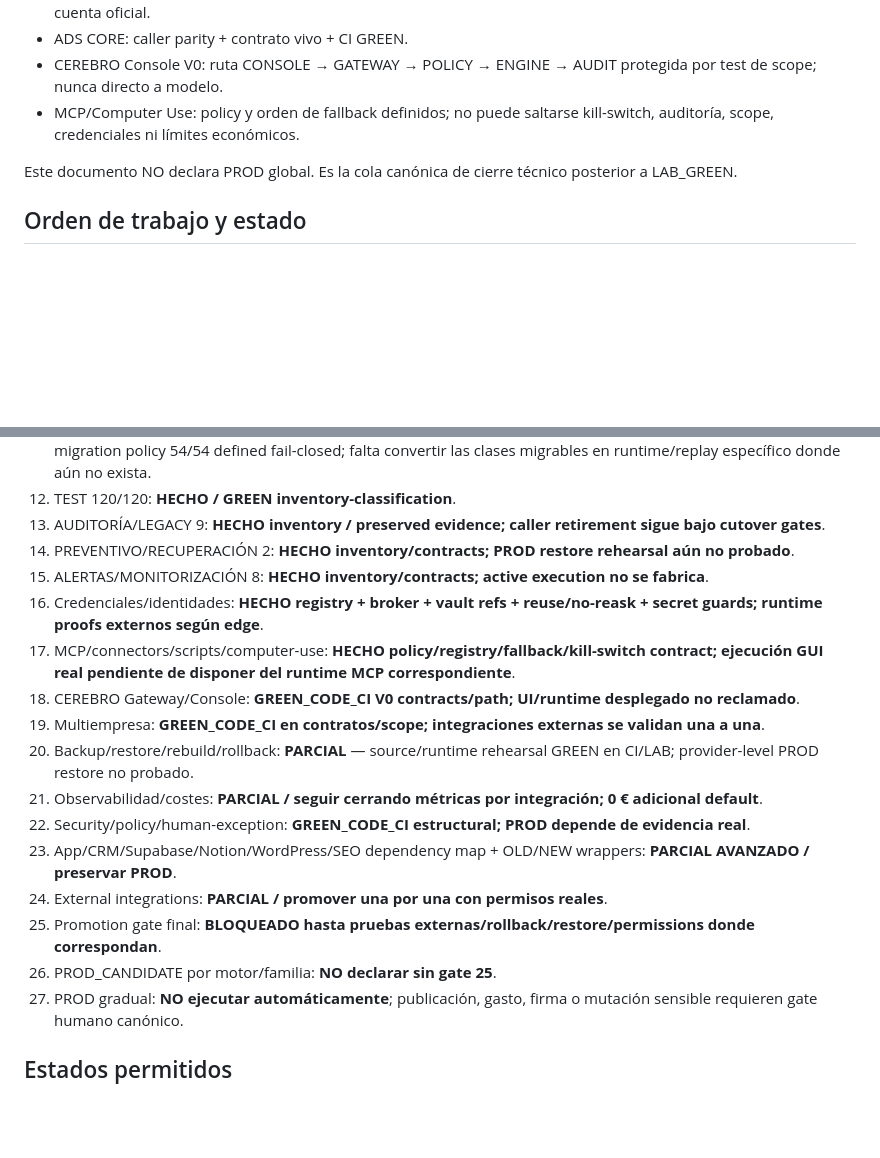
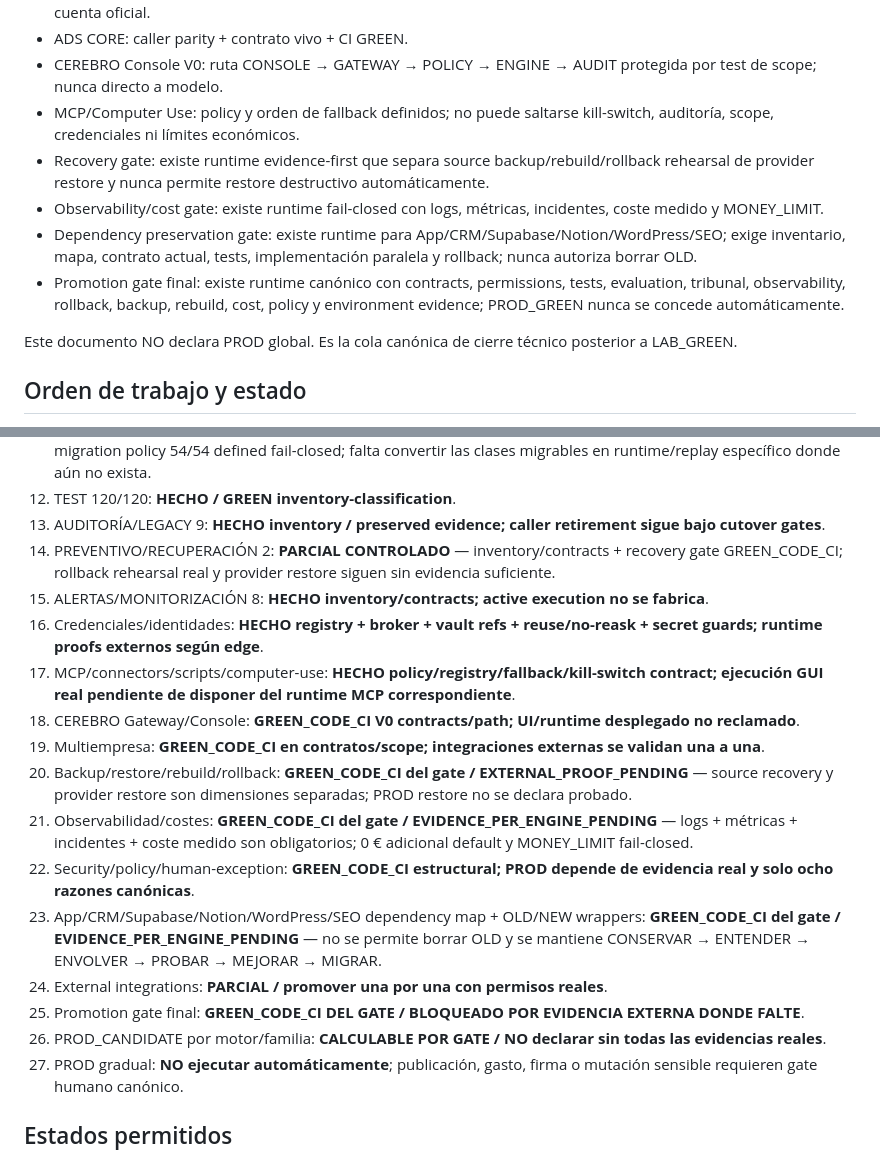
Before and after one commit to carlosjmunoz78/capital-mapa-pro, a Markdown page: cerebro-os/docs/CEREBRO_MASTER_REMAINING_GREEN_LOOP_2026-09-12.md, 2 parts joined by grey strips. Drawn GitHub-style; blank space fills up the shorter version.

Commit message:
docs: record recovery observability dependency and promotion gates

```diff
--- a/cerebro-os/docs/CEREBRO_MASTER_REMAINING_GREEN_LOOP_2026-09-12.md
+++ b/cerebro-os/docs/CEREBRO_MASTER_REMAINING_GREEN_LOOP_2026-09-12.md
@@ -10,6 +10,10 @@ Estado de partida y progreso verificado:
 - ADS CORE: caller parity + contrato vivo + CI GREEN.
 - CEREBRO Console V0: ruta CONSOLE → GATEWAY → POLICY → ENGINE → AUDIT protegida por test de scope; nunca directo a modelo.
 - MCP/Computer Use: policy y orden de fallback definidos; no puede saltarse kill-switch, auditoría, scope, credenciales ni límites económicos.
+- Recovery gate: existe runtime evidence-first que separa source backup/rebuild/rollback rehearsal de provider restore y nunca permite restore destructivo automáticamente.
+- Observability/cost gate: existe runtime fail-closed con logs, métricas, incidentes, coste medido y MONEY_LIMIT.
+- Dependency preservation gate: existe runtime para App/CRM/Supabase/Notion/WordPress/SEO; exige inventario, mapa, contrato actual, tests, implementación paralela y rollback; nunca autoriza borrar OLD.
+- Promotion gate final: existe runtime canónico con contracts, permissions, tests, evaluation, tribunal, observability, rollback, backup, rebuild, cost, policy y environment evidence; PROD_GREEN nunca se concede automáticamente.
 
 Este documento NO declara PROD global. Es la cola canónica de cierre técnico posterior a LAB_GREEN.
 
@@ -28,19 +32,19 @@ Este documento NO declara PROD global. Es la cola canónica de cierre técnico p
 11. CORE 62/62: **PARCIAL AVANZADO** — inventory 62/62 GREEN, active-edge parity 8/8 GREEN_CODE_CI, inactive migration policy 54/54 defined fail-closed; falta convertir las clases migrables en runtime/replay específico donde aún no exista.
 12. TEST 120/120: **HECHO / GREEN inventory-classification**.
 13. AUDITORÍA/LEGACY 9: **HECHO inventory / preserved evidence; caller retirement sigue bajo cutover gates**.
-14. PREVENTIVO/RECUPERACIÓN 2: **HECHO inventory/contracts; PROD restore rehearsal aún no probado**.
+14. PREVENTIVO/RECUPERACIÓN 2: **PARCIAL CONTROLADO** — inventory/contracts + recovery gate GREEN_CODE_CI; rollback rehearsal real y provider restore siguen sin evidencia suficiente.
 15. ALERTAS/MONITORIZACIÓN 8: **HECHO inventory/contracts; active execution no se fabrica**.
 16. Credenciales/identidades: **HECHO registry + broker + vault refs + reuse/no-reask + secret guards; runtime proofs externos según edge**.
 17. MCP/connectors/scripts/computer-use: **HECHO policy/registry/fallback/kill-switch contract; ejecución GUI real pendiente de disponer del runtime MCP correspondiente**.
 18. CEREBRO Gateway/Console: **GREEN_CODE_CI V0 contracts/path; UI/runtime desplegado no reclamado**.
 19. Multiempresa: **GREEN_CODE_CI en contratos/scope; integraciones externas se validan una a una**.
-20. Backup/restore/rebuild/rollback: **PARCIAL** — source/runtime rehearsal GREEN en CI/LAB; provider-level PROD restore no probado.
-21. Observabilidad/costes: **PARCIAL / seguir cerrando métricas por integración; 0 € adicional default**.
-22. Security/policy/human-exception: **GREEN_CODE_CI estructural; PROD depende de evidencia real**.
-23. App/CRM/Supabase/Notion/WordPress/SEO dependency map + OLD/NEW wrappers: **PARCIAL AVANZADO / preservar PROD**.
+20. Backup/restore/rebuild/rollback: **GREEN_CODE_CI del gate / EXTERNAL_PROOF_PENDING** — source recovery y provider restore son dimensiones separadas; PROD restore no se declara probado.
+21. Observabilidad/costes: **GREEN_CODE_CI del gate / EVIDENCE_PER_ENGINE_PENDING** — logs + métricas + incidentes + coste medido son obligatorios; 0 € adicional default y MONEY_LIMIT fail-closed.
+22. Security/policy/human-exception: **GREEN_CODE_CI estructural; PROD depende de evidencia real y solo ocho razones canónicas**.
+23. App/CRM/Supabase/Notion/WordPress/SEO dependency map + OLD/NEW wrappers: **GREEN_CODE_CI del gate / EVIDENCE_PER_ENGINE_PENDING** — no se permite borrar OLD y se mantiene CONSERVAR → ENTENDER → ENVOLVER → PROBAR → MEJORAR → MIGRAR.
 24. External integrations: **PARCIAL / promover una por una con permisos reales**.
-25. Promotion gate final: **BLOQUEADO hasta pruebas externas/rollback/restore/permissions donde correspondan**.
-26. PROD_CANDIDATE por motor/familia: **NO declarar sin gate 25**.
+25. Promotion gate final: **GREEN_CODE_CI DEL GATE / BLOQUEADO POR EVIDENCIA EXTERNA DONDE FALTE**.
+26. PROD_CANDIDATE por motor/familia: **CALCULABLE POR GATE / NO declarar sin todas las evidencias reales**.
 27. PROD gradual: **NO ejecutar automáticamente**; publicación, gasto, firma o mutación sensible requieren gate humano canónico.
 
 ## Estados permitidos
```
